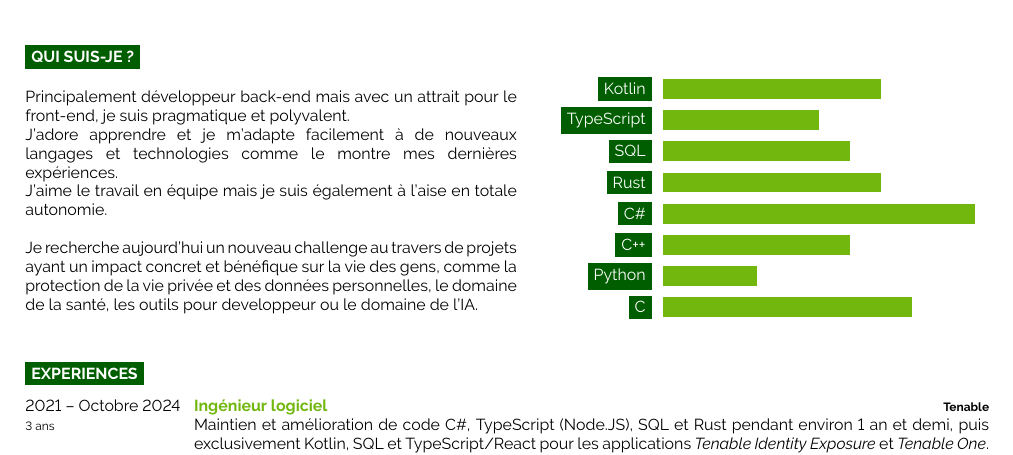
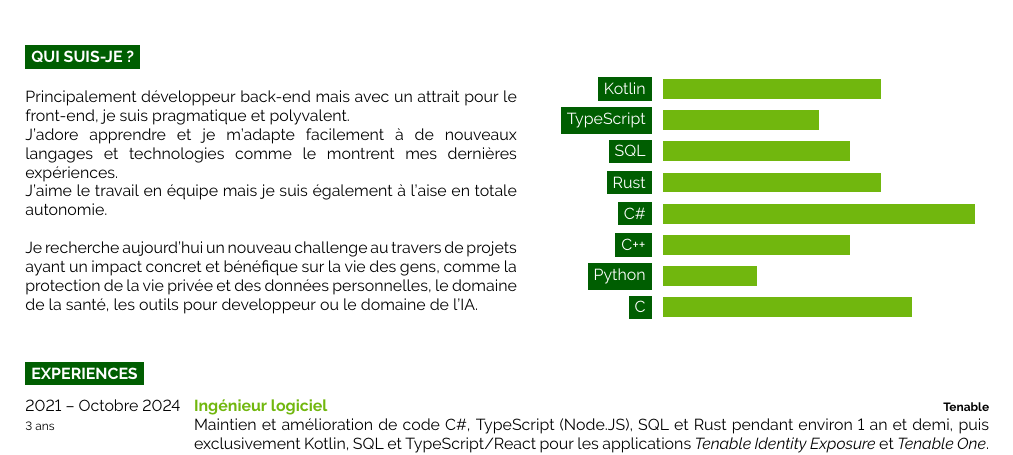
Before and after one commit to demonoidv/cv, a LaTeX CV (CV_Valentin_Sporer-fr.tex): part of the page, cut so that both start at the same text. Compiled offline with pdfLaTeX.

Commit message:
Fix typo in `Who Am I?` section FR version

```diff
--- a/CV_Valentin_Sporer-fr.tex
+++ b/CV_Valentin_Sporer-fr.tex
@@ -67,7 +67,7 @@
 	\vspace{-0.5\baselineskip} % Required for vertically aligning minipages
 
 	Principalement développeur back-end mais avec un attrait pour le front-end, je suis pragmatique et polyvalent.\\
-	J'adore apprendre et je m'adapte facilement à de nouveaux langages et technologies comme le montre mes dernières expériences.\\
+	J'adore apprendre et je m'adapte facilement à de nouveaux langages et technologies comme le montrent mes dernières expériences.\\
 	J'aime le travail en équipe mais je suis également à l'aise en totale autonomie.\\
 
 	Je recherche aujourd'hui un nouveau challenge au travers de projets ayant un impact concret et bénéfique sur la vie des gens, comme la protection de la vie privée et des données personnelles, le domaine de la santé, les outils pour developpeur ou le domaine de l'IA.
```
Also changed, not shown: CV_Valentin_Sporer-fr.pdf.
